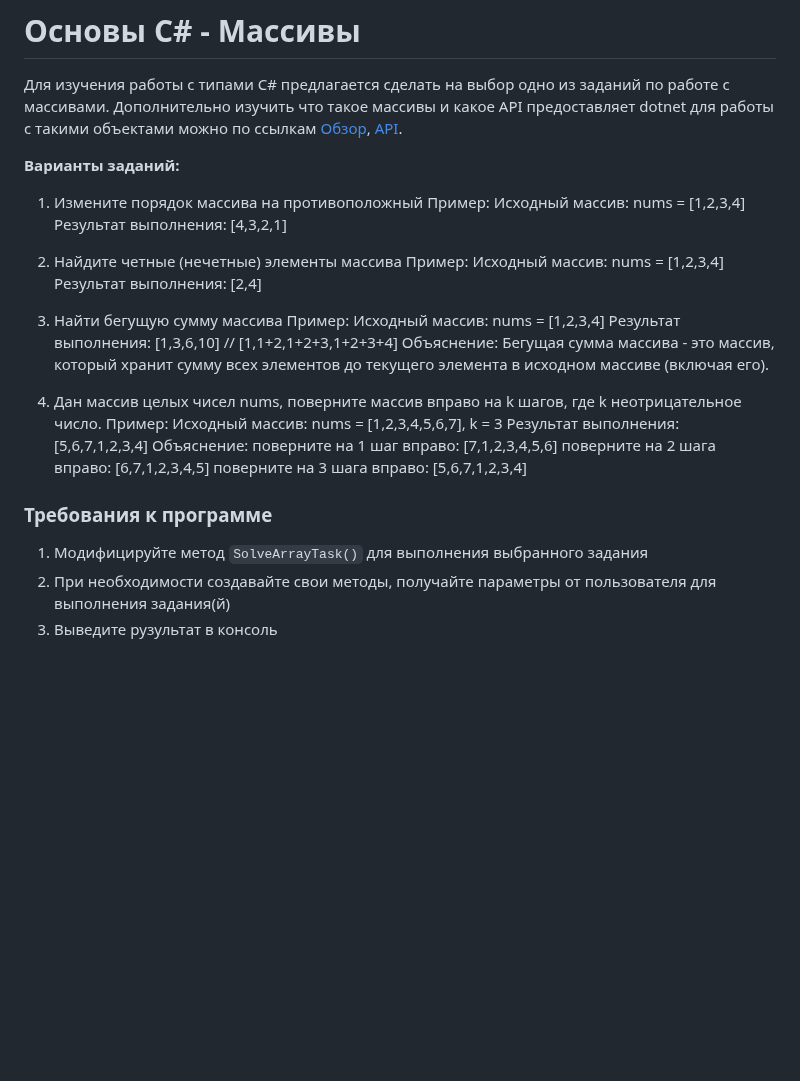
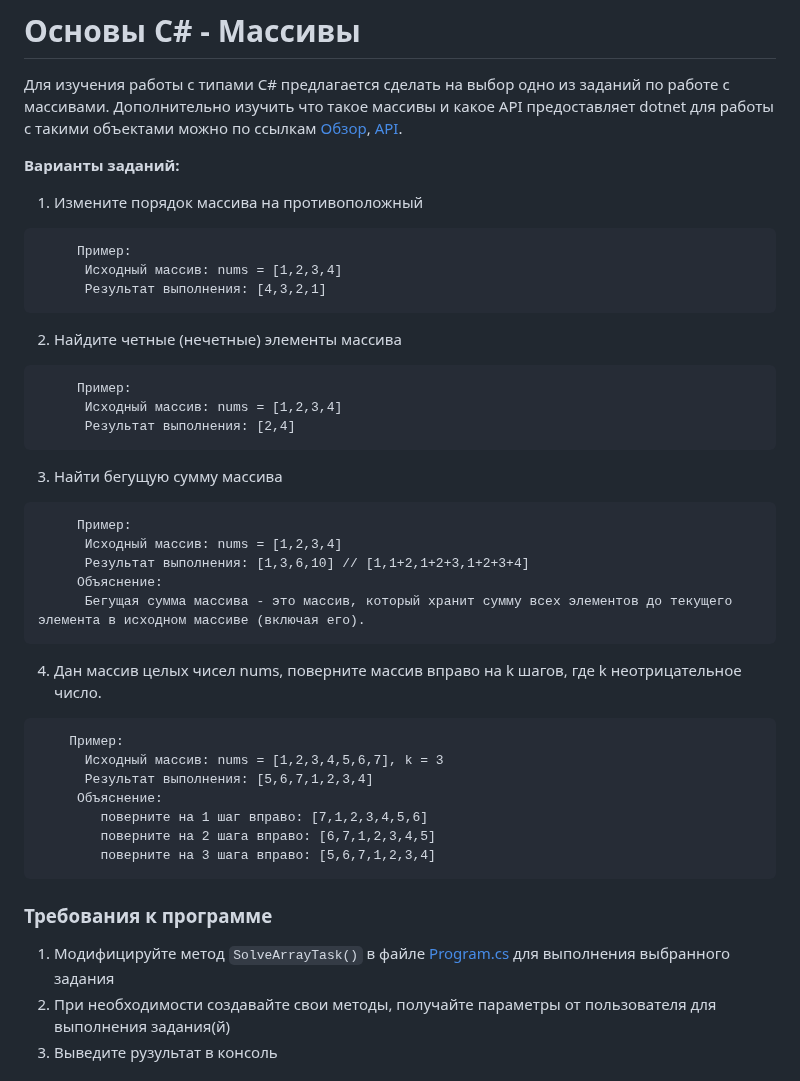
Before and after one commit to tms-net/net-10, a Markdown page: homeworks/homework-04/readme.md, the part around the change. GitHub-like rendering; blank space fills up the shorter version.

Commit message:
update hw4

````diff
--- a/homeworks/homework-04/readme.md
+++ b/homeworks/homework-04/readme.md
@@ -3,23 +3,27 @@
 
 **Варианты заданий:**
   1. Измените порядок массива на противоположный
+```
      Пример:
       Исходный массив: nums = [1,2,3,4]
       Результат выполнения: [4,3,2,1]
-
+```
   2. Найдите четные (нечетные) элементы массива
+```
      Пример:
       Исходный массив: nums = [1,2,3,4]
       Результат выполнения: [2,4]
-
+```
   3. Найти бегущую сумму массива
+```
      Пример:
       Исходный массив: nums = [1,2,3,4]
       Результат выполнения: [1,3,6,10] // [1,1+2,1+2+3,1+2+3+4]
      Объяснение:
       Бегущая сумма массива - это массив, который хранит сумму всех элементов до текущего элемента в исходном массиве (включая его).
-
+```
   4. Дан массив целых чисел nums, поверните массив вправо на k шагов, где k неотрицательное число.
+```
     Пример:
       Исходный массив: nums = [1,2,3,4,5,6,7], k = 3
       Результат выполнения: [5,6,7,1,2,3,4]
@@ -27,9 +31,9 @@
         поверните на 1 шаг вправо: [7,1,2,3,4,5,6]
         поверните на 2 шага вправо: [6,7,1,2,3,4,5]
         поверните на 3 шага вправо: [5,6,7,1,2,3,4]
-
+```
 ### Требования к программе
-  1. Модифицируйте метод `SolveArrayTask()` для выполнения выбранного задания
+  1. Модифицируйте метод `SolveArrayTask()` в файле [Program.cs](../homework-04/Homework-4/Program.cs) для выполнения выбранного задания
   2. При необходимости создавайте свои методы, получайте параметры от пользователя для выполнения задания(й)
   3. Выведите рузультат в консоль
 
````
